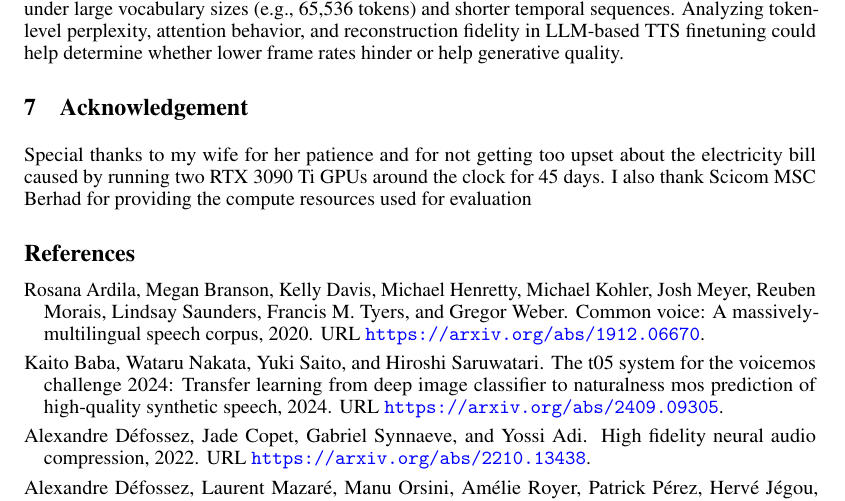
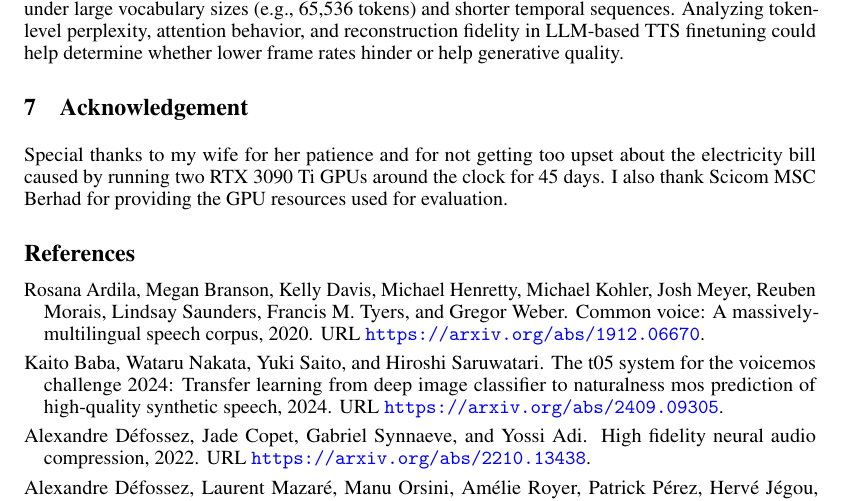
Before and after one commit to malaysia-ai/research-paper, a LaTeX paper (xcodec2-25tps/neurips_2023.tex): part of page 6 of 31, cut so that both start at the same text. Compiled offline with pdfLaTeX.

Commit message:
fix scicom

```diff
--- a/xcodec2-25tps/neurips_2023.tex
+++ b/xcodec2-25tps/neurips_2023.tex
@@ -329,7 +329,7 @@ Finally, downstream evaluation remains an open area. One promising direction is
 \section{Acknowledgement}
 
 Special thanks to my wife for her patience and for not getting too upset about the electricity bill
-caused by running two RTX 3090 Ti GPUs around the clock for 45 days. I also thank Scicom MSC Berhad for providing the compute resources used for evaluation
+caused by running two RTX 3090 Ti GPUs around the clock for 45 days. I also thank Scicom MSC Berhad for providing the GPU resources used for evaluation.
 
 \bibliographystyle{plainnat}
 \bibliography{neurips_2023}
```
Also changed, not shown: xcodec2-25tps/neurips_2023.pdf.
